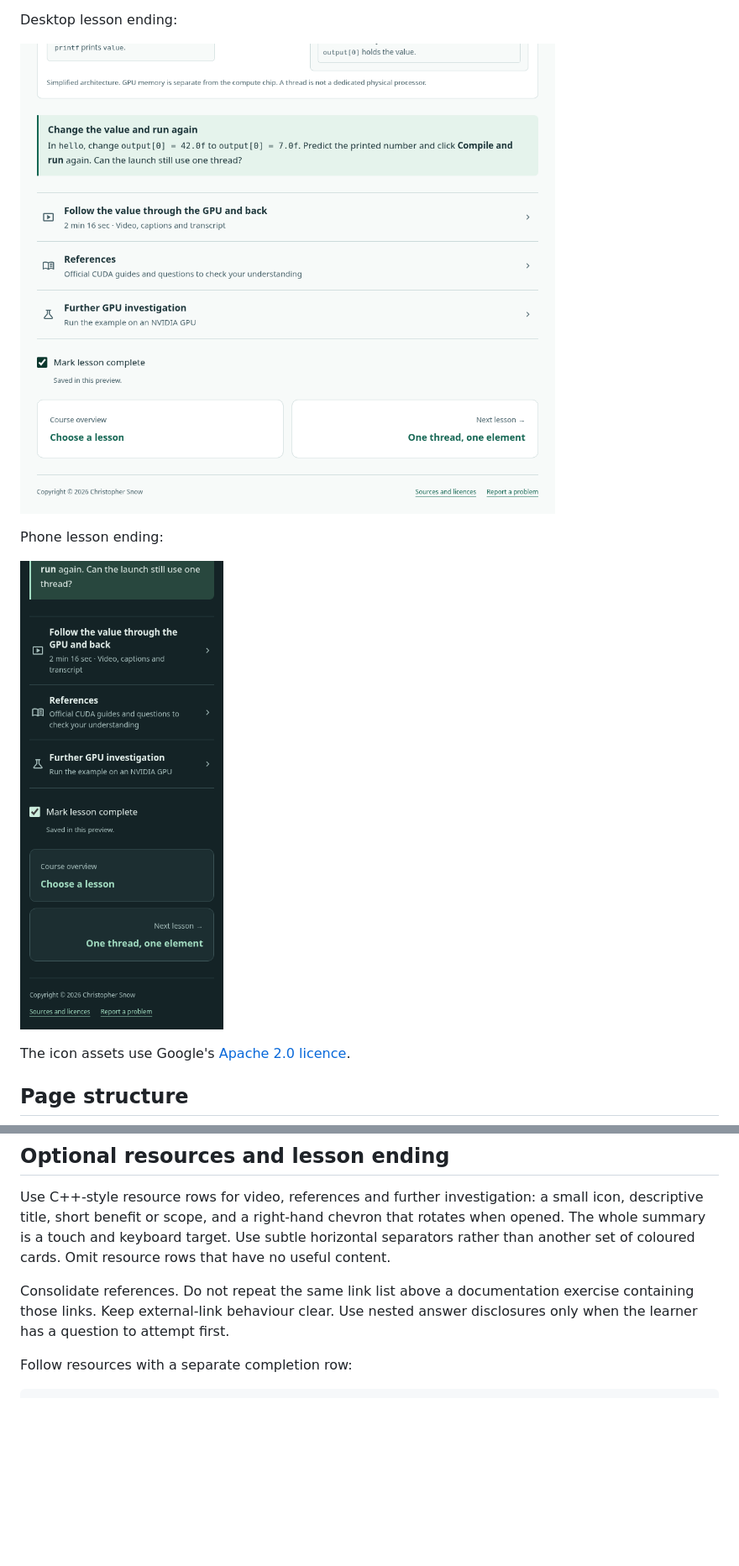
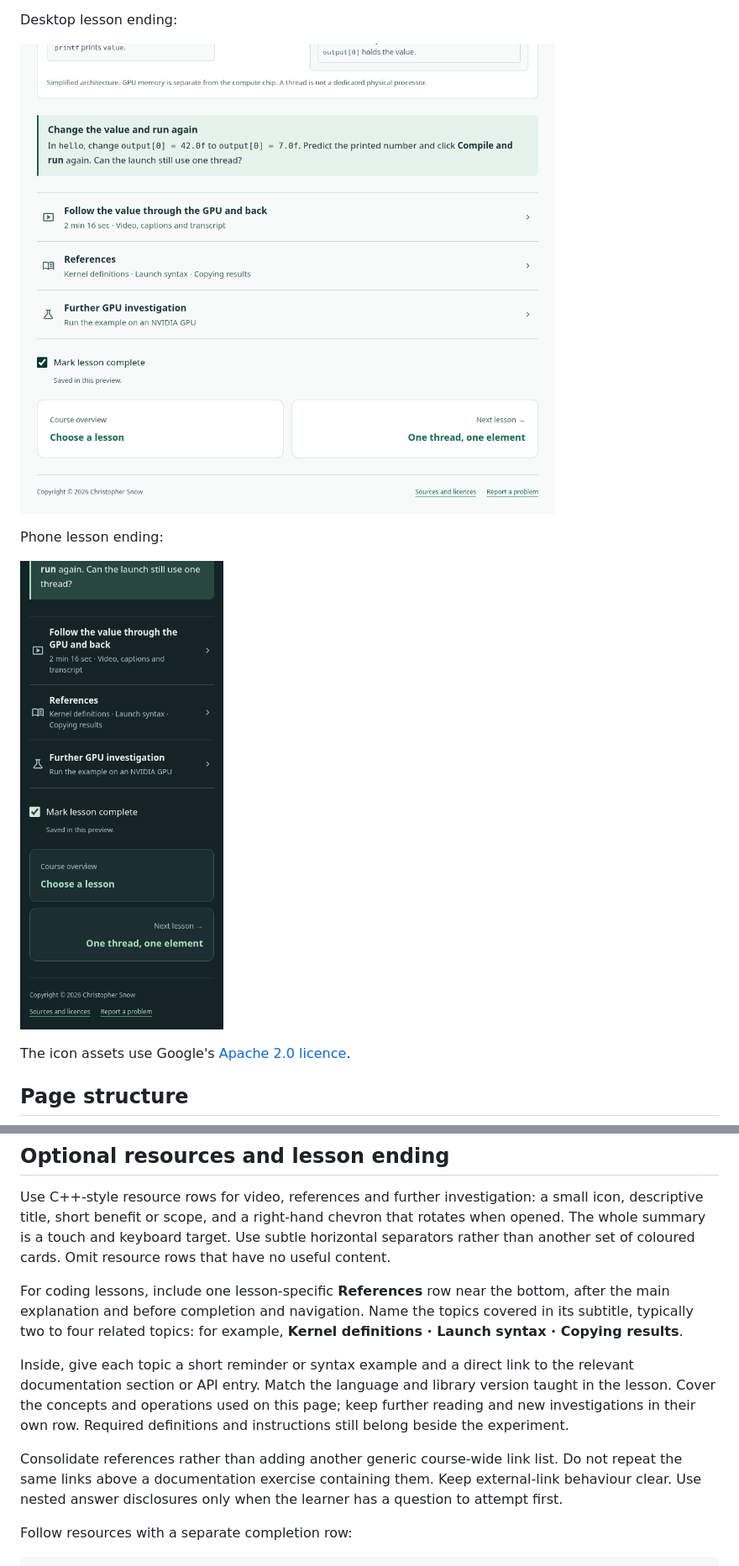
Before and after one commit to snowch/cuda-python-lab, a Markdown page: docs/course-design-guide.md, 2 parts joined by grey strips. Shown at 84% size. Drawn GitHub-style; pictures changed too: docs/mockups/course-style-desktop.png, docs/mockups/course-style-phone.png; blank space fills up the shorter version.

Commit message:
Specify lesson-specific topic references and illustrate quick lookup

```diff
--- a/docs/course-design-guide.md
+++ b/docs/course-design-guide.md
@@ -264,9 +264,21 @@ that rotates when opened. The whole summary is a touch and keyboard target.
 Use subtle horizontal separators rather than another set of coloured cards.
 Omit resource rows that have no useful content.
 
-Consolidate references. Do not repeat the same link list above a documentation
-exercise containing those links. Keep external-link behaviour clear. Use nested
-answer disclosures only when the learner has a question to attempt first.
+For coding lessons, include one lesson-specific **References** row near the
+bottom, after the main explanation and before completion and navigation.
+Name the topics covered in its subtitle, typically two to four related topics:
+for example, **Kernel definitions · Launch syntax · Copying results**.
+
+Inside, give each topic a short reminder or syntax example and a direct link to
+the relevant documentation section or API entry. Match the language and library
+version taught in the lesson. Cover the concepts and operations used on this page;
+keep further reading and new investigations in their own row. Required definitions
+and instructions still belong beside the experiment.
+
+Consolidate references rather than adding another generic course-wide link list.
+Do not repeat the same links above a documentation exercise containing them. Keep
+external-link behaviour clear. Use nested answer disclosures only when the learner
+has a question to attempt first.
 
 Follow resources with a separate completion row:
 
```
Also changed, not shown: other parts of docs/course-design-guide.md (+2 -0 lines), 1 other file.
